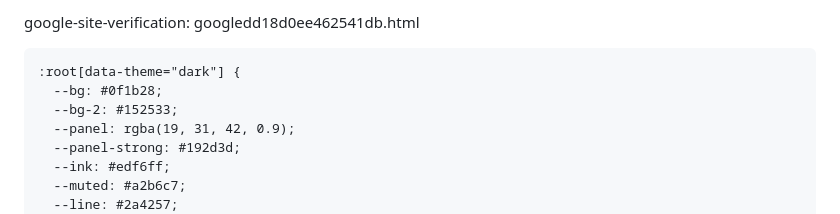
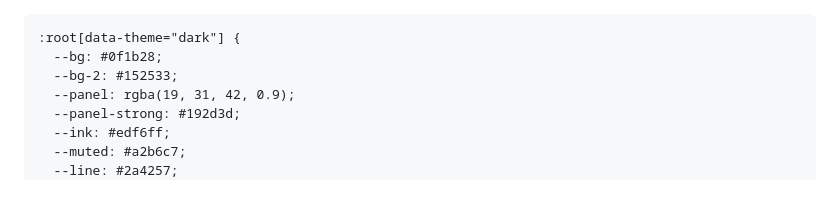
Before and after one commit to anakinlegoat/planning, a Markdown page: README.md, the part around the change. Drawn GitHub-style.

Commit message:
Remove Google site verification line from README

```diff
--- a/README.md
+++ b/README.md
@@ -1,4 +1,3 @@
-google-site-verification: googledd18d0ee462541db.html
 <!doctype html>
 <html lang="fr">
 <head>
```
